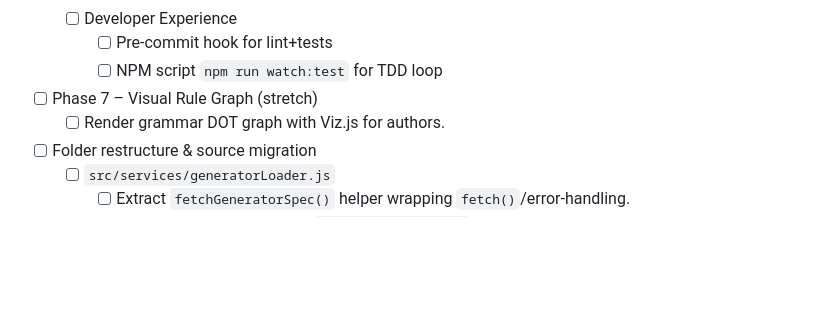
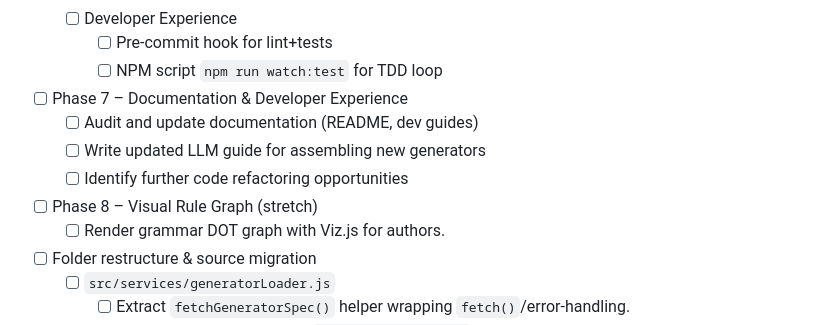
Before and after one commit to atxbrianbehm/randomizer-public, a Markdown page: plan.md, the part around the change. Rendered like a GitHub page; blank space fills up the shorter version.

Commit message:
docs(plan): add Phase 7 Documentation & DX, renumber Visual Rule Graph

```diff
--- a/plan.md
+++ b/plan.md
@@ -51,7 +51,11 @@
   - [ ] Developer Experience
     - [ ] Pre-commit hook for lint+tests
     - [ ] NPM script `npm run watch:test` for TDD loop
-- [ ] Phase 7 – Visual Rule Graph (stretch)
+- [ ] Phase 7 – Documentation & Developer Experience
+  - [ ] Audit and update documentation (README, dev guides)
+  - [ ] Write updated LLM guide for assembling new generators
+  - [ ] Identify further code refactoring opportunities
+- [ ] Phase 8 – Visual Rule Graph (stretch)
   - [ ] Render grammar DOT graph with Viz.js for authors.
 
 - [ ] Folder restructure & source migration
```
